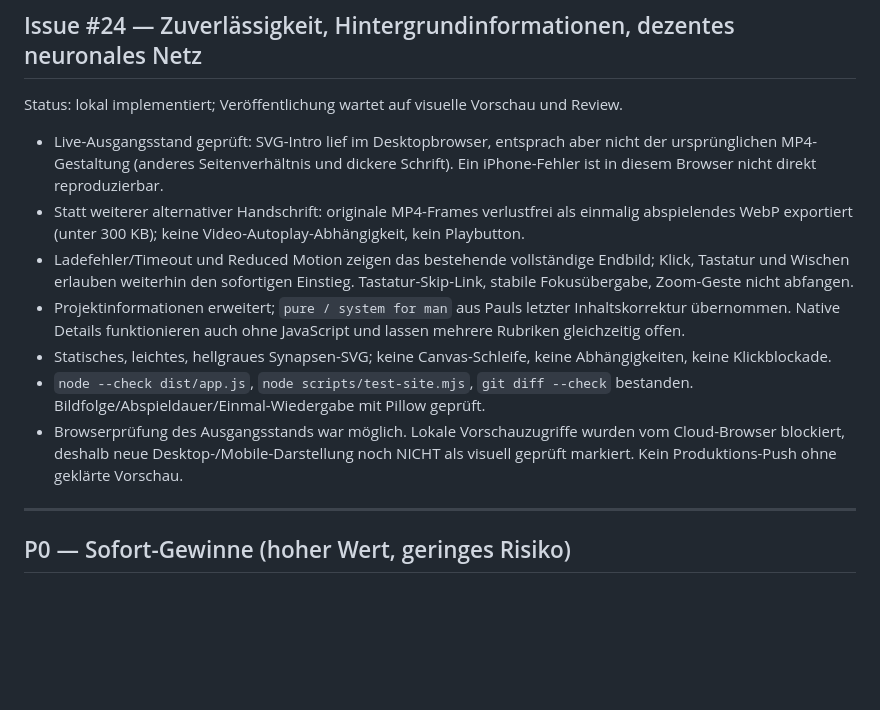
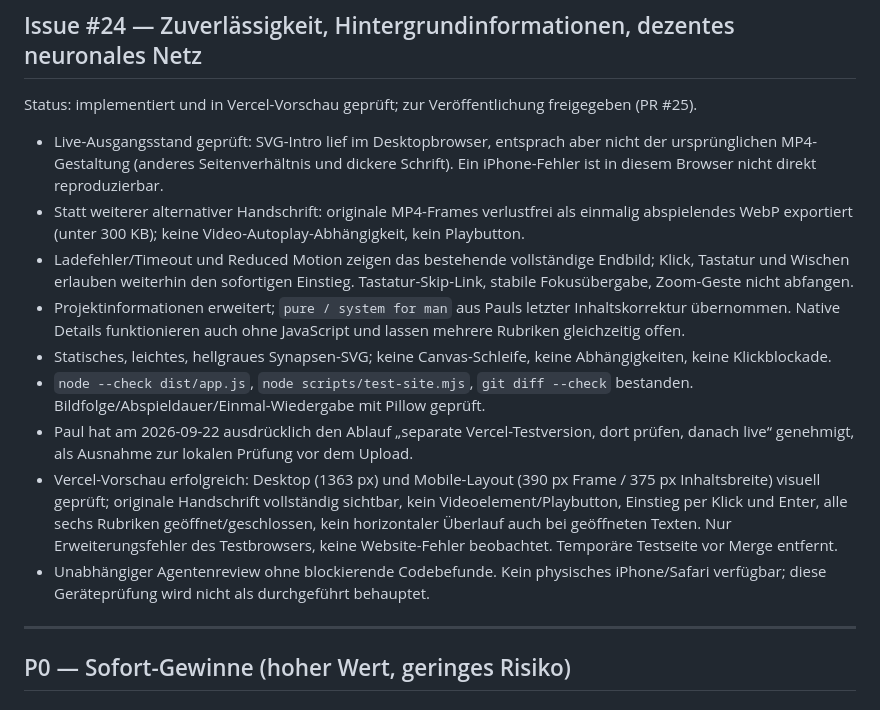
Before and after one commit to purmethod/brinkmannpaul, a Markdown page: docs/03-optimierungs-backlog.md, the part around the change. Drawn GitHub-style; blank space fills up the shorter version.

Commit message:
docs: record desktop and mobile preview verification

```diff
--- a/docs/03-optimierungs-backlog.md
+++ b/docs/03-optimierungs-backlog.md
@@ -7,7 +7,7 @@ Legende Status: `⏳ offen` · `🚧 in Arbeit` · `✅ fertig`
 
 ## Issue #24 — Zuverlässigkeit, Hintergrundinformationen, dezentes neuronales Netz
 
-Status: lokal implementiert; Veröffentlichung wartet auf visuelle Vorschau und Review.
+Status: implementiert und in Vercel-Vorschau geprüft; zur Veröffentlichung freigegeben (PR #25).
 
 - Live-Ausgangsstand geprüft: SVG-Intro lief im Desktopbrowser, entsprach aber nicht der ursprünglichen MP4-Gestaltung (anderes Seitenverhältnis und dickere Schrift). Ein iPhone-Fehler ist in diesem Browser nicht direkt reproduzierbar.
 - Statt weiterer alternativer Handschrift: originale MP4-Frames verlustfrei als einmalig abspielendes WebP exportiert (unter 300 KB); keine Video-Autoplay-Abhängigkeit, kein Playbutton.
@@ -15,7 +15,9 @@ Status: lokal implementiert; Veröffentlichung wartet auf visuelle Vorschau und
 - Projektinformationen erweitert; `pure / system for man` aus Pauls letzter Inhaltskorrektur übernommen. Native Details funktionieren auch ohne JavaScript und lassen mehrere Rubriken gleichzeitig offen.
 - Statisches, leichtes, hellgraues Synapsen-SVG; keine Canvas-Schleife, keine Abhängigkeiten, keine Klickblockade.
 - `node --check dist/app.js`, `node scripts/test-site.mjs`, `git diff --check` bestanden. Bildfolge/Abspieldauer/Einmal-Wiedergabe mit Pillow geprüft.
-- Browserprüfung des Ausgangsstands war möglich. Lokale Vorschauzugriffe wurden vom Cloud-Browser blockiert, deshalb neue Desktop-/Mobile-Darstellung noch NICHT als visuell geprüft markiert. Kein Produktions-Push ohne geklärte Vorschau.
+- Paul hat am 2026-09-22 ausdrücklich den Ablauf „separate Vercel-Testversion, dort prüfen, danach live“ genehmigt, als Ausnahme zur lokalen Prüfung vor dem Upload.
+- Vercel-Vorschau erfolgreich: Desktop (1363 px) und Mobile-Layout (390 px Frame / 375 px Inhaltsbreite) visuell geprüft; originale Handschrift vollständig sichtbar, kein Videoelement/Playbutton, Einstieg per Klick und Enter, alle sechs Rubriken geöffnet/geschlossen, kein horizontaler Überlauf auch bei geöffneten Texten. Nur Erweiterungsfehler des Testbrowsers, keine Website-Fehler beobachtet. Temporäre Testseite vor Merge entfernt.
+- Unabhängiger Agentenreview ohne blockierende Codebefunde. Kein physisches iPhone/Safari verfügbar; diese Geräteprüfung wird nicht als durchgeführt behauptet.
 
 ---
 
```
